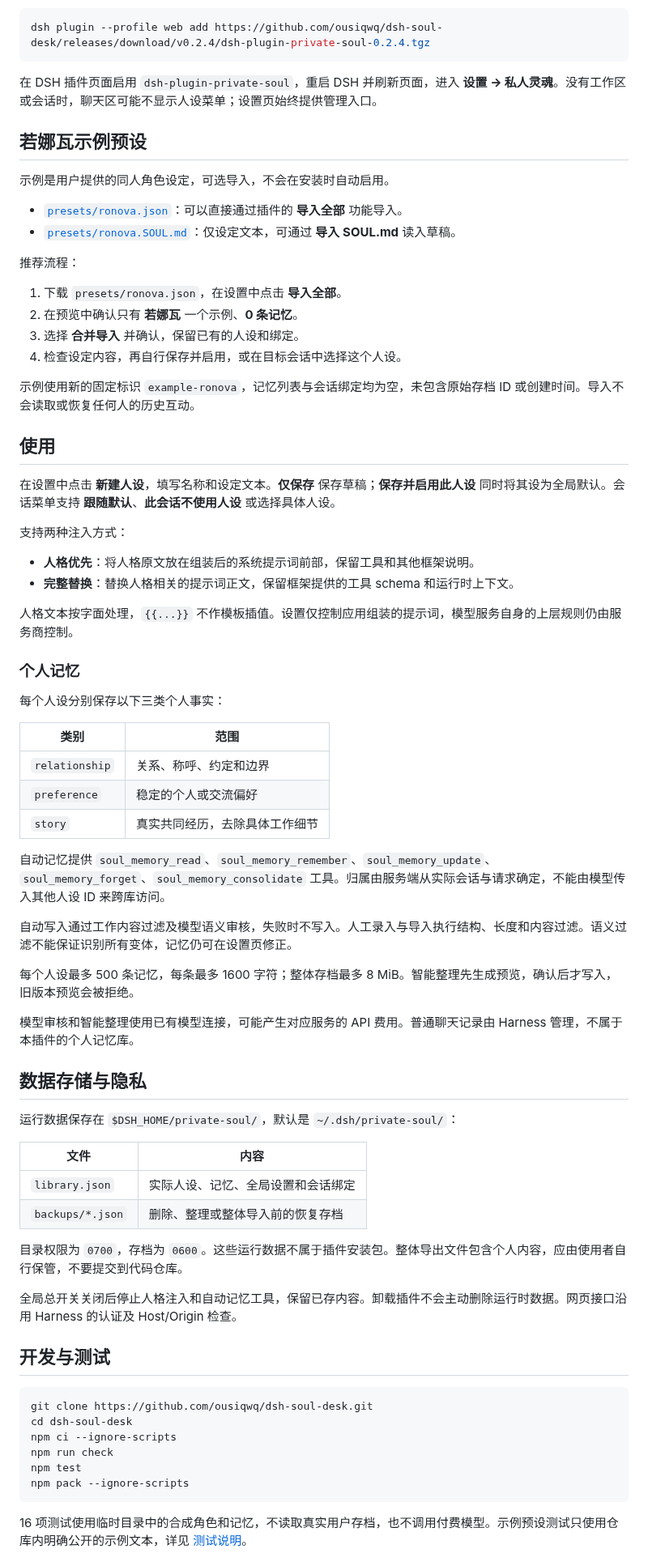
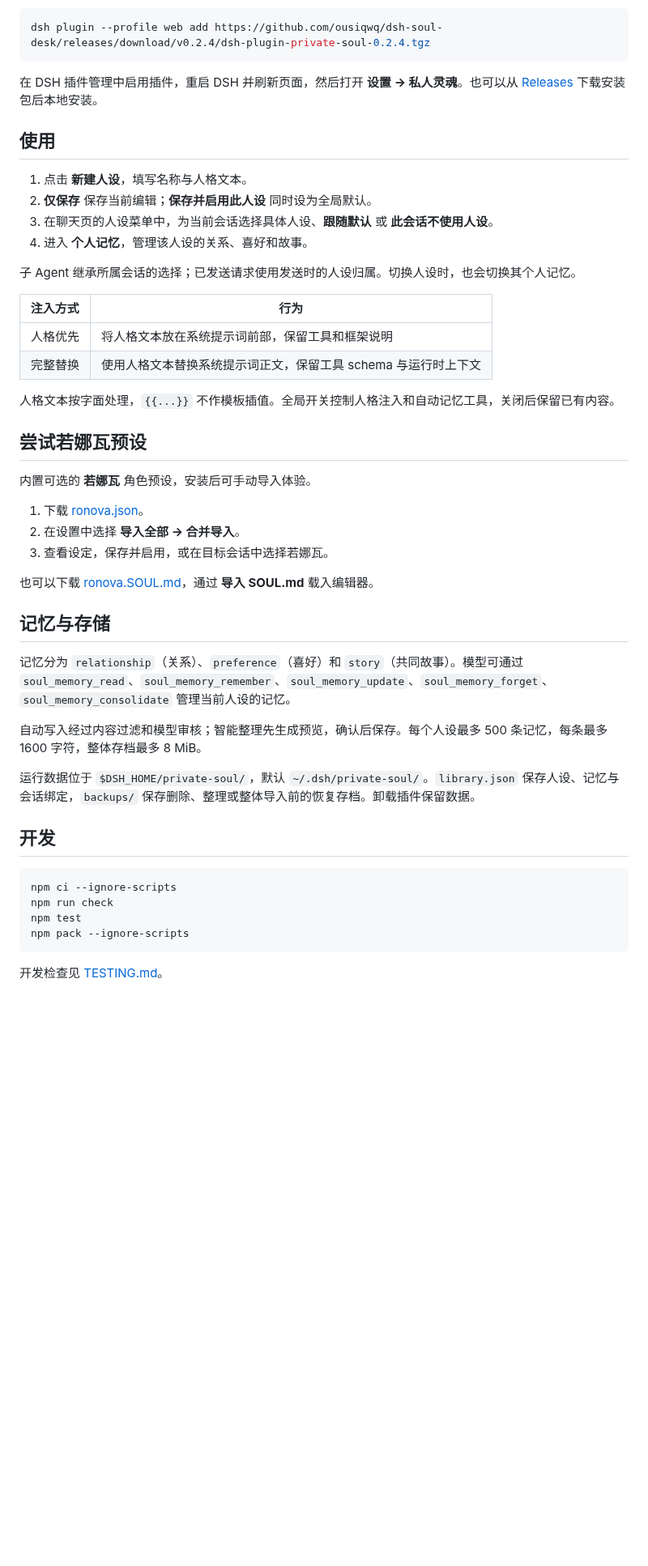
Before and after one commit to ousiqwq/dsh-soul-desk, a Markdown page: README.md, the part around one of its changes. Shown at 81% size. GitHub-like rendering; blank space fills up the shorter version.

````diff
--- a/README.md
+++ b/README.md
@@ -47,76 +35,50 @@ dsh plugin --profile web add ./dsh-plugin-private-soul-0.2.4.tgz
 dsh plugin --profile web add https://github.com/ousiqwq/dsh-soul-desk/releases/download/v0.2.4/dsh-plugin-private-soul-0.2.4.tgz
 ```
 
-在 DSH 插件页面启用 `dsh-plugin-private-soul`，重启 DSH 并刷新页面，进入 **设置 → 私人灵魂**。没有工作区或会话时，聊天区可能不显示人设菜单；设置页始终提供管理入口。
-
-## 若娜瓦示例预设
-
-示例是用户提供的同人角色设定，可选导入，不会在安装时自动启用。
-
-- [`presets/ronova.json`](presets/ronova.json)：可以直接通过插件的 **导入全部** 功能导入。
-- [`presets/ronova.SOUL.md`](presets/ronova.SOUL.md)：仅设定文本，可通过 **导入 SOUL.md** 读入草稿。
-
-推荐流程：
-
-1. 下载 `presets/ronova.json`，在设置中点击 **导入全部**。
-2. 在预览中确认只有 **若娜瓦** 一个示例、**0 条记忆**。
-3. 选择 **合并导入** 并确认，保留已有的人设和绑定。
-4. 检查设定内容，再自行保存并启用，或在目标会话中选择这个人设。
-
-示例使用新的固定标识 `example-ronova`，记忆列表与会话绑定均为空，未包含原始存档 ID 或创建时间。导入不会读取或恢复任何人的历史互动。
+在 DSH 插件管理中启用插件，重启 DSH 并刷新页面，然后打开 **设置 → 私人灵魂**。也可以从 [Releases](https://github.com/ousiqwq/dsh-soul-desk/releases) 下载安装包后本地安装。
 
 ## 使用
 
-在设置中点击 **新建人设**，填写名称和设定文本。**仅保存** 保存草稿；**保存并启用此人设** 同时将其设为全局默认。会话菜单支持 **跟随默认**、**此会话不使用人设** 或选择具体人设。
+1. 点击 **新建人设**，填写名称与人格文本。
+2. **仅保存** 保存当前编辑；**保存并启用此人设** 同时设为全局默认。
+3. 在聊天页的人设菜单中，为当前会话选择具体人设、**跟随默认** 或 **此会话不使用人设**。
+4. 进入 **个人记忆**，管理该人设的关系、喜好和故事。
 
-支持两种注入方式：
+子 Agent 继承所属会话的选择；已发送请求使用发送时的人设归属。切换人设时，也会切换其个人记忆。
 
-- **人格优先**：将人格原文放在组装后的系统提示词前部，保留工具和其他框架说明。
-- **完整替换**：替换人格相关的提示词正文，保留框架提供的工具 schema 和运行时上下文。
+| 注入方式 | 行为 |
+| --- | --- |
+| 人格优先 | 将人格文本放在系统提示词前部，保留工具和框架说明 |
+| 完整替换 | 使用人格文本替换系统提示词正文，保留工具 schema 与运行时上下文 |
 
-人格文本按字面处理，`{{...}}` 不作模板插值。设置仅控制应用组装的提示词，模型服务自身的上层规则仍由服务商控制。
+人格文本按字面处理，`{{...}}` 不作模板插值。全局开关控制人格注入和自动记忆工具，关闭后保留已有内容。
 
-### 个人记忆
+## 尝试若娜瓦预设
 
-每个人设分别保存以下三类个人事实：
+内置可选的 **若娜瓦** 角色预设，安装后可手动导入体验。
 
-| 类别 | 范围 |
-| --- | --- |
-| `relationship` | 关系、称呼、约定和边界 |
-| `preference` | 稳定的个人或交流偏好 |
-| `story` | 真实共同经历，去除具体工作细节 |
+1. 下载 [ronova.json](https://github.com/ousiqwq/dsh-soul-desk/releases/download/v0.2.4/ronova.json)。
+2. 在设置中选择 **导入全部 → 合并导入**。
+3. 查看设定，保存并启用，或在目标会话中选择若娜瓦。
 
-自动记忆提供 `soul_memory_read`、`soul_memory_remember`、`soul_memory_update`、`soul_memory_forget`、`soul_memory_consolidate` 工具。归属由服务端从实际会话与请求确定，不能由模型传入其他人设 ID 来跨库访问。
+也可以下载 [ronova.SOUL.md](presets/ronova.SOUL.md)，通过 **导入 SOUL.md** 载入编辑器。
 
-自动写入通过工作内容过滤及模型语义审核，失败时不写入。人工录入与导入执行结构、长度和内容过滤。语义过滤不能保证识别所有变体，记忆仍可在设置页修正。
+## 记忆与存储
 
-每个人设最多 500 条记忆，每条最多 1600 字符；整体存档最多 8 MiB。智能整理先生成预览，确认后才写入，旧版本预览会被拒绝。
+记忆分为 `relationship`（关系）、`preference`（喜好）和 `story`（共同故事）。模型可通过 `soul_memory_read`、`soul_memory_remember`、`soul_memory_update`、`soul_memory_forget`、`soul_memory_consolidate` 管理当前人设的记忆。
 
-模型审核和智能整理使用已有模型连接，可能产生对应服务的 API 费用。普通聊天记录由 Harness 管理，不属于本插件的个人记忆库。
+自动写入经过内容过滤和模型审核；智能整理先生成预览，确认后保存。每个人设最多 500 条记忆，每条最多 1600 字符，整体存档最多 8 MiB。
 
-## 数据存储与隐私
+运行数据位于 `$DSH_HOME/private-soul/`，默认 `~/.dsh/private-soul/`。`library.json` 保存人设、记忆与会话绑定，`backups/` 保存删除、整理或整体导入前的恢复存档。卸载插件保留数据。
 
-运行数据保存在 `$DSH_HOME/private-soul/`，默认是 `~/.dsh/private-soul/`：
-
-| 文件 | 内容 |
-| --- | --- |
-| `library.json` | 实际人设、记忆、全局设置和会话绑定 |
-| `backups/*.json` | 删除、整理或整体导入前的恢复存档 |
-
-目录权限为 `0700`，存档为 `0600`。这些运行数据不属于插件安装包。整体导出文件包含个人内容，应由使用者自行保管，不要提交到代码仓库。
-
-全局总开关关闭后停止人格注入和自动记忆工具，保留已存内容。卸载插件不会主动删除运行时数据。网页接口沿用 Harness 的认证及 Host/Origin 检查。
-
-## 开发与测试
+## 开发
 
 ```bash
-git clone https://github.com/ousiqwq/dsh-soul-desk.git
-cd dsh-soul-desk
 npm ci --ignore-scripts
 npm run check
 npm test
 npm pack --ignore-scripts
 ```
 
-16 项测试使用临时目录中的合成角色和记忆，不读取真实用户存档，也不调用付费模型。示例预设测试只使用仓库内明确公开的示例文本，详见 [测试说明](docs/TESTING.md)。
+开发检查见 [TESTING.md](docs/TESTING.md)。
 
````
Also changed, not shown: other parts of README.md (+18 -30 lines), README.en.md (added, +87 -0 lines), docs/TESTING.md (+3 -9 lines), docs/images/memories.png (added), docs/images/personas.png (added).
